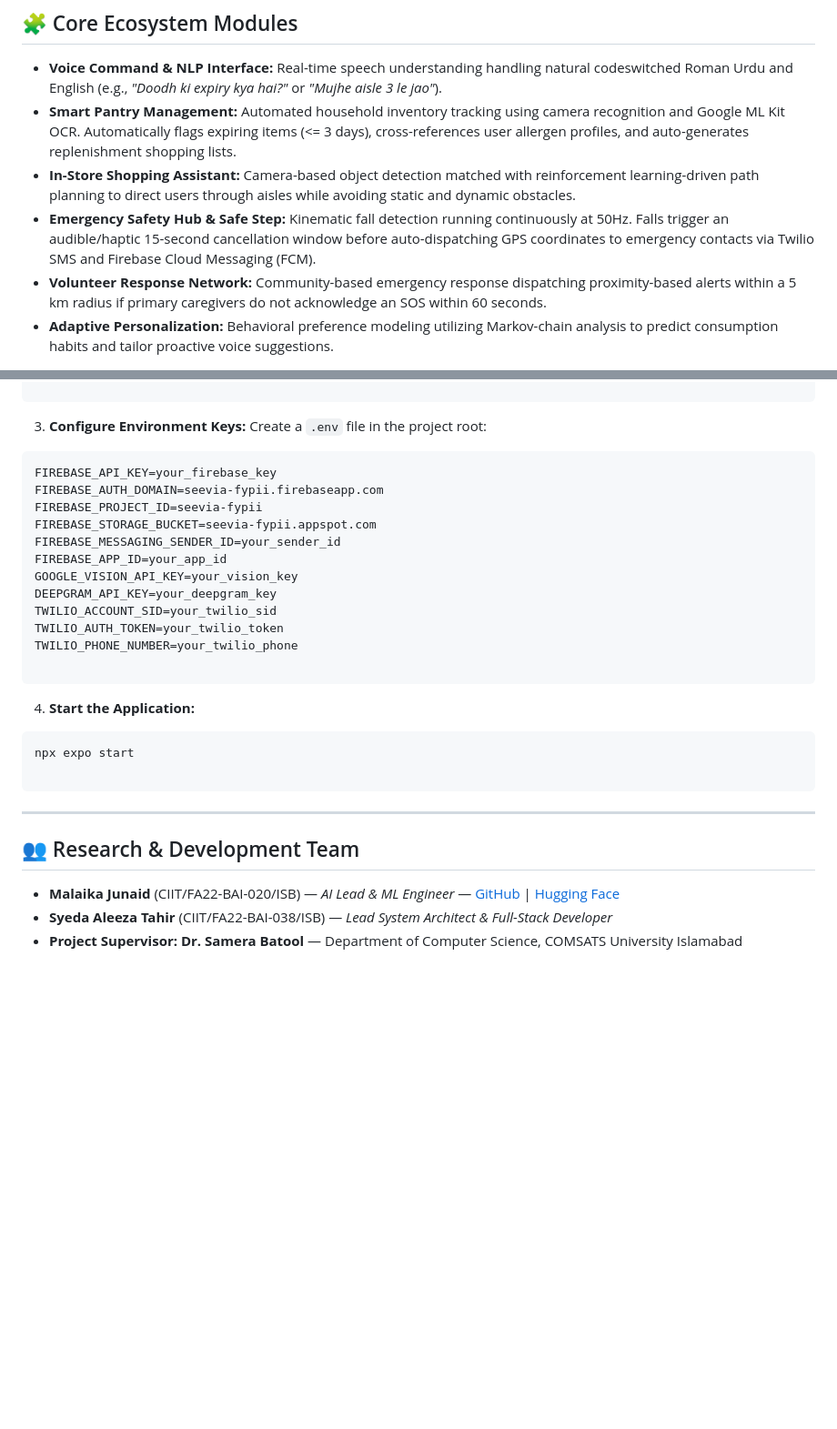
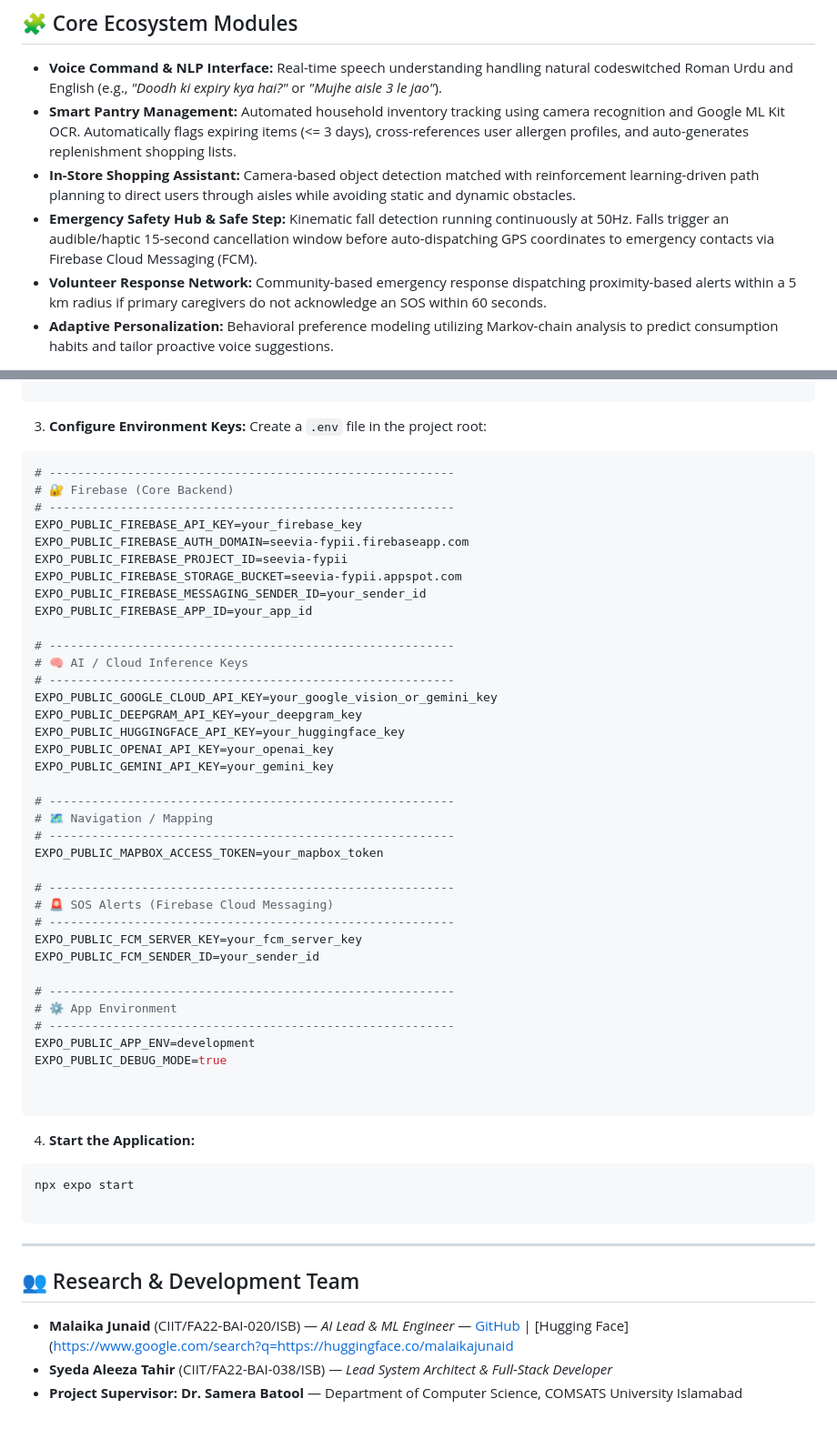
Before and after one commit to MalaikaJunaid/Seevia, a Markdown page: README.md, 2 parts joined by grey strips. Shown at 91% size. Drawn GitHub-style; blank space fills up the shorter version.

Commit message:
Revise Firebase and API key configuration in README
Updated README to reflect changes in Firebase and API keys.

````diff
--- a/README.md
+++ b/README.md
@@ -68,7 +68,7 @@ Seevia operates on a **Three-Tier AI Fallback Architecture** designed for high a
 * **Voice Command & NLP Interface:** Real-time speech understanding handling natural codeswitched Roman Urdu and English (e.g., *"Doodh ki expiry kya hai?"* or *"Mujhe aisle 3 le jao"*).
 * **Smart Pantry Management:** Automated household inventory tracking using camera recognition and Google ML Kit OCR. Automatically flags expiring items (<= 3 days), cross-references user allergen profiles, and auto-generates replenishment shopping lists.
 * **In-Store Shopping Assistant:** Camera-based object detection matched with reinforcement learning-driven path planning to direct users through aisles while avoiding static and dynamic obstacles.
-* **Emergency Safety Hub & Safe Step:** Kinematic fall detection running continuously at 50Hz. Falls trigger an audible/haptic 15-second cancellation window before auto-dispatching GPS coordinates to emergency contacts via Twilio SMS and Firebase Cloud Messaging (FCM).
+* **Emergency Safety Hub & Safe Step:** Kinematic fall detection running continuously at 50Hz. Falls trigger an audible/haptic 15-second cancellation window before auto-dispatching GPS coordinates to emergency contacts via Firebase Cloud Messaging (FCM).
 * **Volunteer Response Network:** Community-based emergency response dispatching proximity-based alerts within a 5 km radius if primary caregivers do not acknowledge an SOS within 60 seconds.
 * **Adaptive Personalization:** Behavioral preference modeling utilizing Markov-chain analysis to predict consumption habits and tailor proactive voice suggestions.
 
@@ -121,17 +121,42 @@ npm install
 3. **Configure Environment Keys:**
 Create a `.env` file in the project root:
 ```env
-FIREBASE_API_KEY=your_firebase_key
-FIREBASE_AUTH_DOMAIN=seevia-fypii.firebaseapp.com
-FIREBASE_PROJECT_ID=seevia-fypii
-FIREBASE_STORAGE_BUCKET=seevia-fypii.appspot.com
-FIREBASE_MESSAGING_SENDER_ID=your_sender_id
-FIREBASE_APP_ID=your_app_id
-GOOGLE_VISION_API_KEY=your_vision_key
-DEEPGRAM_API_KEY=your_deepgram_key
-TWILIO_ACCOUNT_SID=your_twilio_sid
-TWILIO_AUTH_TOKEN=your_twilio_token
-TWILIO_PHONE_NUMBER=your_twilio_phone
+# ---------------------------------------------------------
+# 🔐 Firebase (Core Backend)
+# ---------------------------------------------------------
+EXPO_PUBLIC_FIREBASE_API_KEY=your_firebase_key
+EXPO_PUBLIC_FIREBASE_AUTH_DOMAIN=seevia-fypii.firebaseapp.com
+EXPO_PUBLIC_FIREBASE_PROJECT_ID=seevia-fypii
+EXPO_PUBLIC_FIREBASE_STORAGE_BUCKET=seevia-fypii.appspot.com
+EXPO_PUBLIC_FIREBASE_MESSAGING_SENDER_ID=your_sender_id
+EXPO_PUBLIC_FIREBASE_APP_ID=your_app_id
+
+# ---------------------------------------------------------
+# 🧠 AI / Cloud Inference Keys
+# ---------------------------------------------------------
+EXPO_PUBLIC_GOOGLE_CLOUD_API_KEY=your_google_vision_or_gemini_key
+EXPO_PUBLIC_DEEPGRAM_API_KEY=your_deepgram_key
+EXPO_PUBLIC_HUGGINGFACE_API_KEY=your_huggingface_key
+EXPO_PUBLIC_OPENAI_API_KEY=your_openai_key
+EXPO_PUBLIC_GEMINI_API_KEY=your_gemini_key
+
+# ---------------------------------------------------------
+# 🗺️ Navigation / Mapping
+# ---------------------------------------------------------
+EXPO_PUBLIC_MAPBOX_ACCESS_TOKEN=your_mapbox_token
+
+# ---------------------------------------------------------
+# 🚨 SOS Alerts (Firebase Cloud Messaging)
+# ---------------------------------------------------------
+EXPO_PUBLIC_FCM_SERVER_KEY=your_fcm_server_key
+EXPO_PUBLIC_FCM_SENDER_ID=your_sender_id
+
+# ---------------------------------------------------------
+# ⚙️ App Environment
+# ---------------------------------------------------------
+EXPO_PUBLIC_APP_ENV=development
+EXPO_PUBLIC_DEBUG_MODE=true
+
 
 ```
 
@@ -148,6 +173,6 @@ npx expo start
 
 ## 👥 Research & Development Team
 
-* **Malaika Junaid** (CIIT/FA22-BAI-020/ISB) — *AI Lead & ML Engineer*  — [GitHub](https://github.com/MalaikaJunaid) | [Hugging Face](https://www.google.com/search?q=https://huggingface.co/malaikajunaid)
+* **Malaika Junaid** (CIIT/FA22-BAI-020/ISB) — *AI Lead & ML Engineer*  — [GitHub](https://github.com/MalaikaJunaid) | [Hugging Face]([https://www.google.com/search?q=https://huggingface.co/malaikajunaid](https://huggingface.co/malaikajunaid)
 * **Syeda Aleeza Tahir** (CIIT/FA22-BAI-038/ISB) — *Lead System Architect & Full-Stack Developer*
 * **Project Supervisor:** **Dr. Samera Batool** — Department of Computer Science, COMSATS University Islamabad
````
